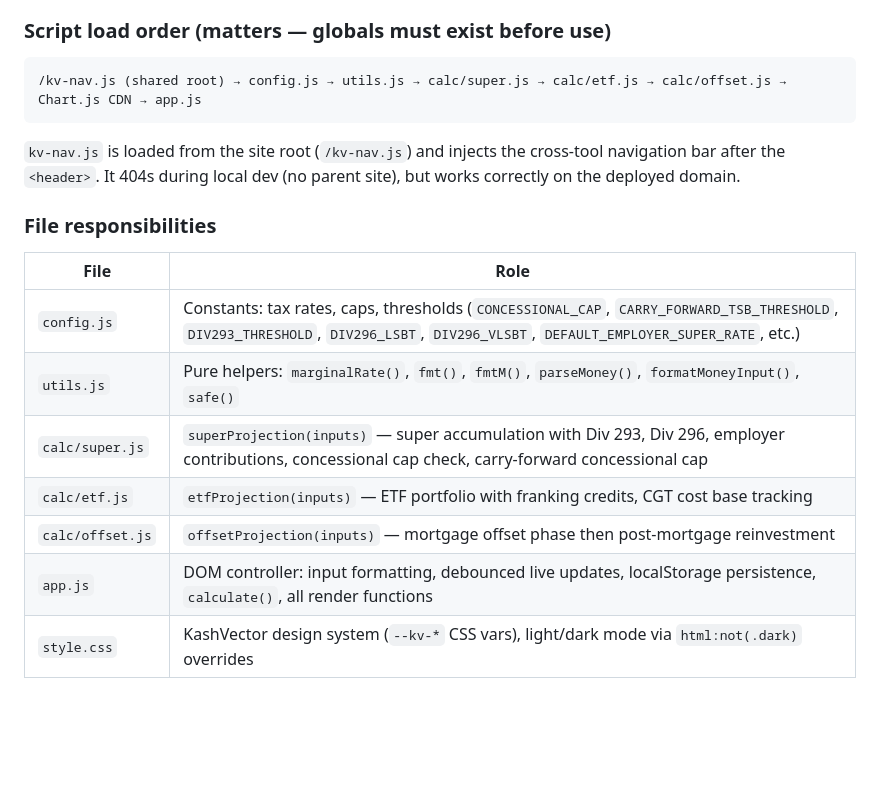
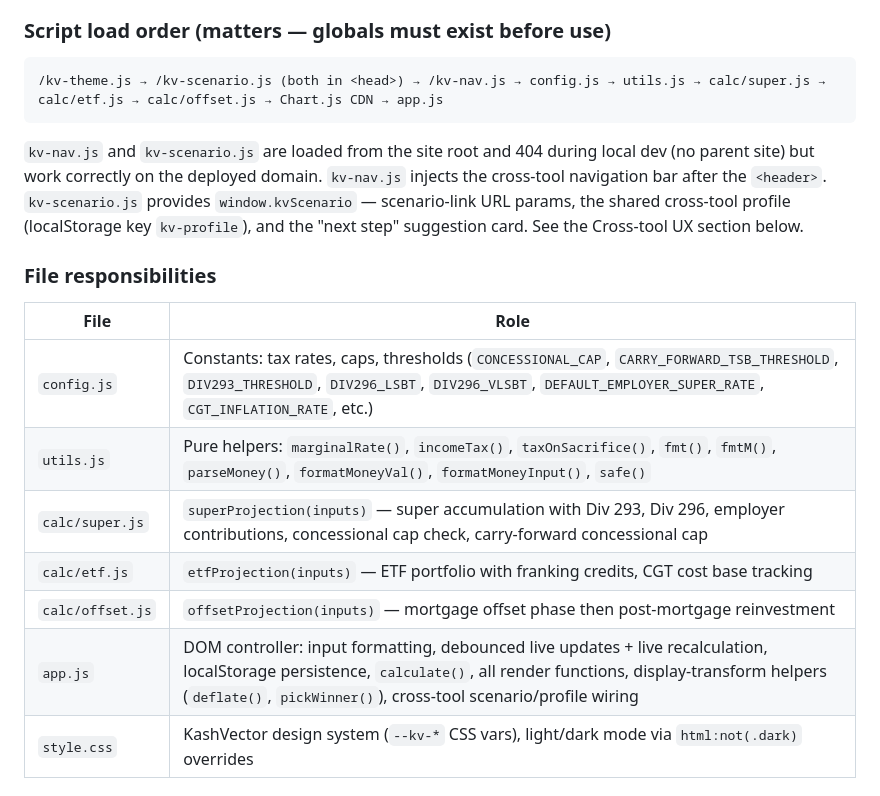
Before and after one commit to kanurag4/superornot, a Markdown page: CLAUDE.md, the part around one of its changes. Drawn GitHub-style; blank space fills up the shorter version.

````diff
--- a/CLAUDE.md
+++ b/CLAUDE.md
@@ -29,20 +31,20 @@ cd C:/Projects/StockAnalysis && git add -A && git commit -m "..." && git push
 
 ### Script load order (matters — globals must exist before use)
 ```
-/kv-nav.js (shared root) → config.js → utils.js → calc/super.js → calc/etf.js → calc/offset.js → Chart.js CDN → app.js
+/kv-theme.js → /kv-scenario.js (both in <head>) → /kv-nav.js → config.js → utils.js → calc/super.js → calc/etf.js → calc/offset.js → Chart.js CDN → app.js
 ```
-`kv-nav.js` is loaded from the site root (`/kv-nav.js`) and injects the cross-tool navigation bar after the `<header>`. It 404s during local dev (no parent site), but works correctly on the deployed domain.
+`kv-nav.js` and `kv-scenario.js` are loaded from the site root and 404 during local dev (no parent site) but work correctly on the deployed domain. `kv-nav.js` injects the cross-tool navigation bar after the `<header>`. `kv-scenario.js` provides `window.kvScenario` — scenario-link URL params, the shared cross-tool profile (localStorage key `kv-profile`), and the "next step" suggestion card. See the Cross-tool UX section below.
 
 ### File responsibilities
 
 | File | Role |
 |---|---|
-| `config.js` | Constants: tax rates, caps, thresholds (`CONCESSIONAL_CAP`, `CARRY_FORWARD_TSB_THRESHOLD`, `DIV293_THRESHOLD`, `DIV296_LSBT`, `DIV296_VLSBT`, `DEFAULT_EMPLOYER_SUPER_RATE`, etc.) |
-| `utils.js` | Pure helpers: `marginalRate()`, `fmt()`, `fmtM()`, `parseMoney()`, `formatMoneyInput()`, `safe()` |
+| `config.js` | Constants: tax rates, caps, thresholds (`CONCESSIONAL_CAP`, `CARRY_FORWARD_TSB_THRESHOLD`, `DIV293_THRESHOLD`, `DIV296_LSBT`, `DIV296_VLSBT`, `DEFAULT_EMPLOYER_SUPER_RATE`, `CGT_INFLATION_RATE`, etc.) |
+| `utils.js` | Pure helpers: `marginalRate()`, `incomeTax()`, `taxOnSacrifice()`, `fmt()`, `fmtM()`, `parseMoney()`, `formatMoneyVal()`, `formatMoneyInput()`, `safe()` |
 | `calc/super.js` | `superProjection(inputs)` — super accumulation with Div 293, Div 296, employer contributions, concessional cap check, carry-forward concessional cap |
 | `calc/etf.js` | `etfProjection(inputs)` — ETF portfolio with franking credits, CGT cost base tracking |
 | `calc/offset.js` | `offsetProjection(inputs)` — mortgage offset phase then post-mortgage reinvestment |
-| `app.js` | DOM controller: input formatting, debounced live updates, localStorage persistence, `calculate()`, all render functions |
+| `app.js` | DOM controller: input formatting, debounced live updates + live recalculation, localStorage persistence, `calculate()`, all render functions, display-transform helpers (`deflate()`, `pickWinner()`), cross-tool scenario/profile wiring |
 | `style.css` | KashVector design system (`--kv-*` CSS vars), light/dark mode via `html:not(.dark)` overrides |
 
 ### Calc function signatures
````
Also changed, not shown: other parts of CLAUDE.md (+20 -2 lines).
